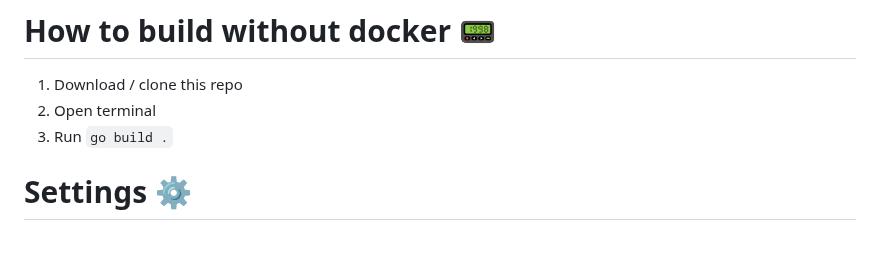
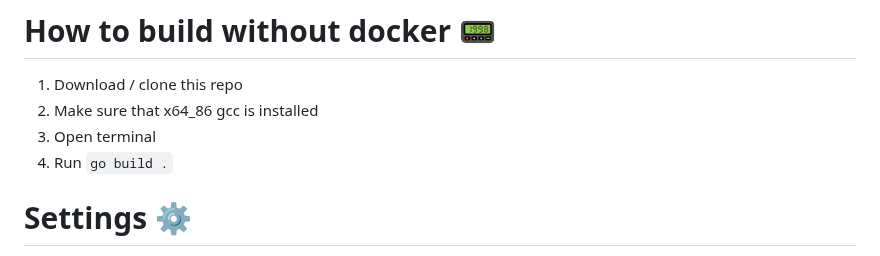
Before and after one commit to wbenke/SuperBin, a Markdown page: README.md, the part around the change. Drawn GitHub-style.

```diff
--- a/README.md
+++ b/README.md
@@ -31,8 +31,9 @@ pick a .css file from [here](https://github.com/dbohdan/classless-css) and repla
 
 # How to build without docker 📟
 1. Download / clone this repo
-2. Open terminal
-3. Run `go build .`
+2. Make sure that x64_86 gcc is installed
+3. Open terminal
+4. Run `go build .`
 
 # Settings ⚙️
 You can modify the variables inside `data/settings.json`
```
